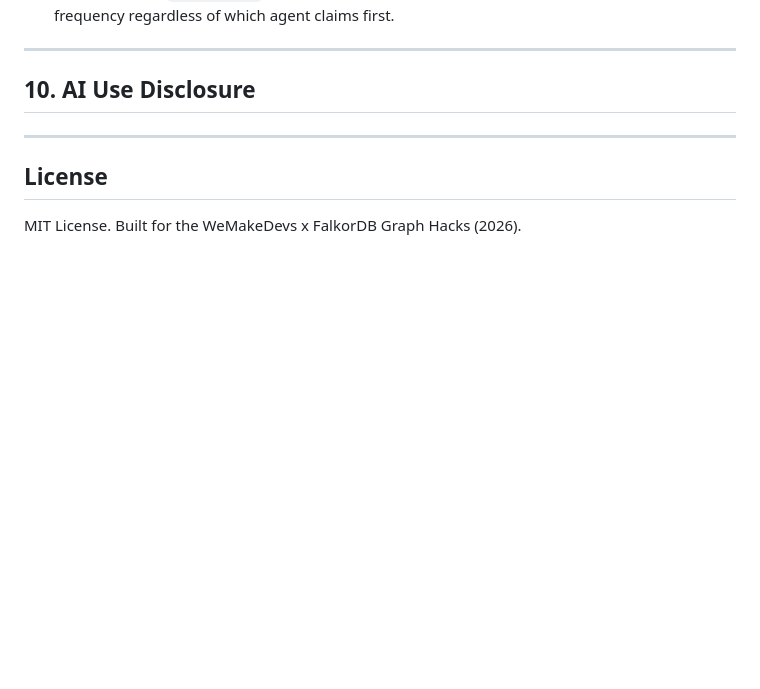
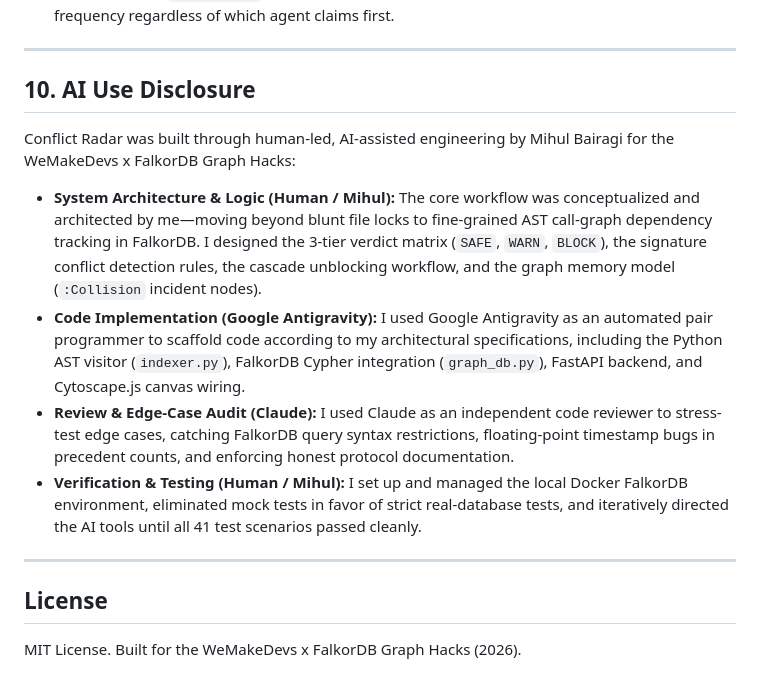
Before and after one commit to mihulbairagi/conflict-radar, a Markdown page: README.md, the part around the change. Rendered like a GitHub page; blank space fills up the shorter version.

Commit message:
complete README Section 10 AI Use Disclosure with human-led engineering framing

```diff
--- a/README.md
+++ b/README.md
@@ -331,7 +331,12 @@ Before editing any function or class:
 
 ## 10. AI Use Disclosure
 
-<!-- TODO: Mihul writes this -->
+Conflict Radar was built through human-led, AI-assisted engineering by Mihul Bairagi for the WeMakeDevs x FalkorDB Graph Hacks:
+
+- **System Architecture & Logic (Human / Mihul):** The core workflow was conceptualized and architected by me—moving beyond blunt file locks to fine-grained AST call-graph dependency tracking in FalkorDB. I designed the 3-tier verdict matrix (`SAFE`, `WARN`, `BLOCK`), the signature conflict detection rules, the cascade unblocking workflow, and the graph memory model (`:Collision` incident nodes).
+- **Code Implementation (Google Antigravity):** I used Google Antigravity as an automated pair programmer to scaffold code according to my architectural specifications, including the Python AST visitor (`indexer.py`), FalkorDB Cypher integration (`graph_db.py`), FastAPI backend, and Cytoscape.js canvas wiring.
+- **Review & Edge-Case Audit (Claude):** I used Claude as an independent code reviewer to stress-test edge cases, catching FalkorDB query syntax restrictions, floating-point timestamp bugs in precedent counts, and enforcing honest protocol documentation.
+- **Verification & Testing (Human / Mihul):** I set up and managed the local Docker FalkorDB environment, eliminated mock tests in favor of strict real-database tests, and iteratively directed the AI tools until all 41 test scenarios passed cleanly.
 
 ---
 
```
